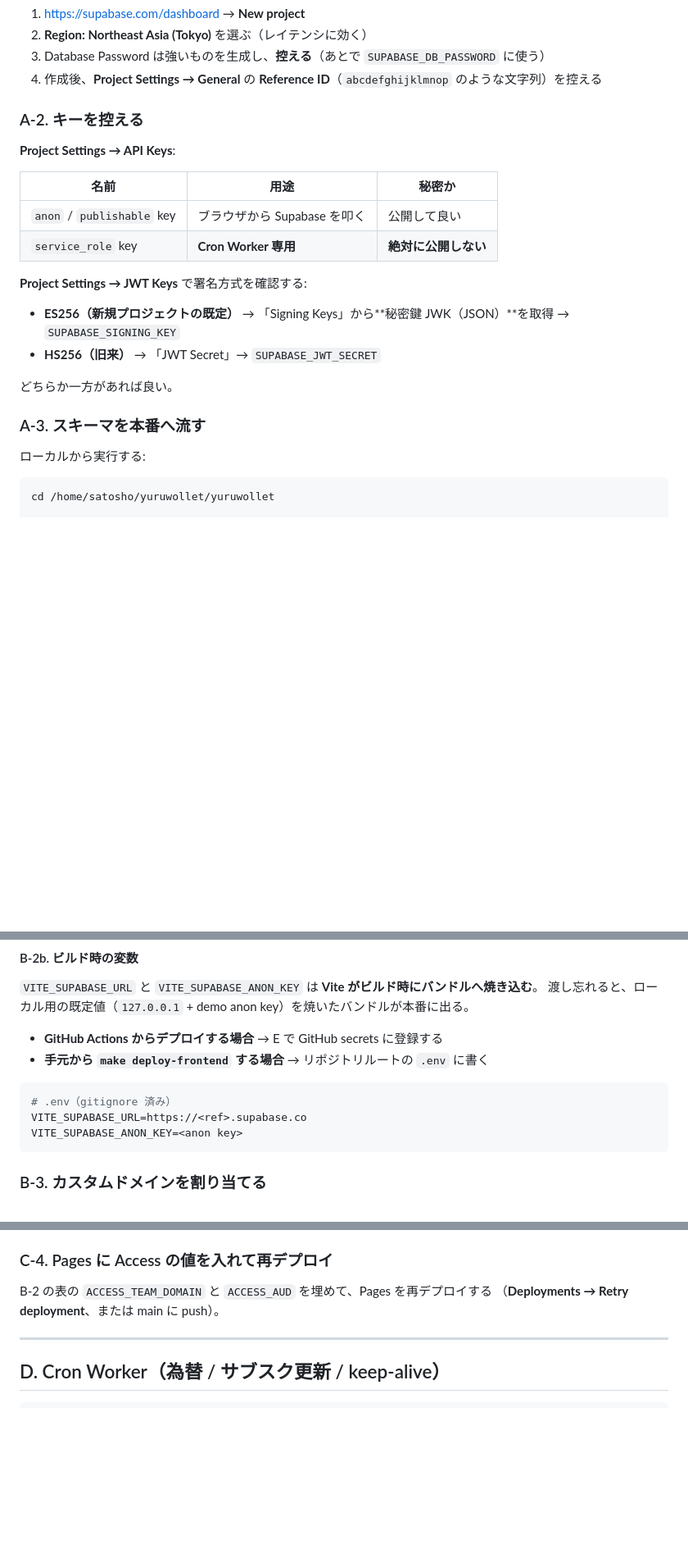
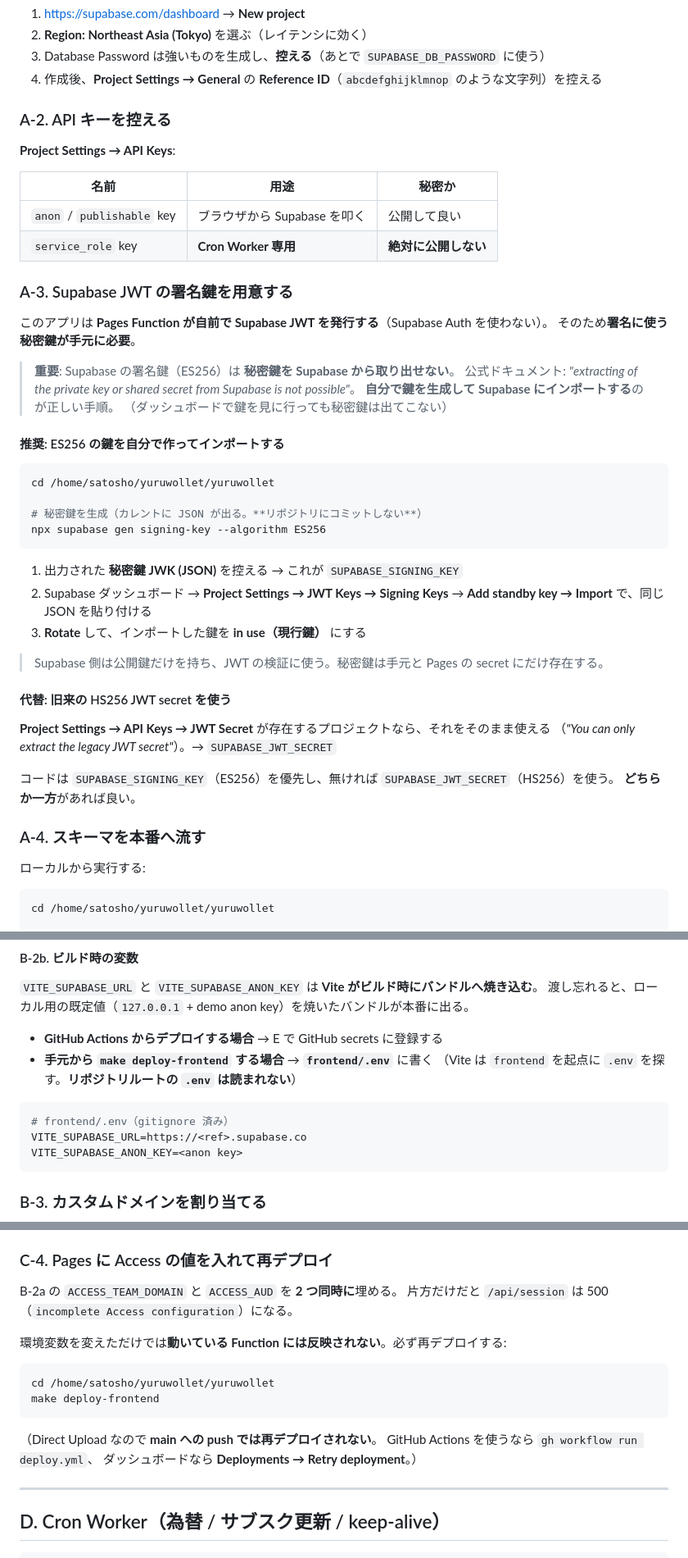
Before and after one commit to shiyow5/yuruwollet, a Markdown page: docs/DEPLOY.md, 3 parts joined by grey strips. Shown at 82% size. Rendered like a GitHub page; blank space fills up the shorter version.

Commit message:
docs: 署名鍵は Supabase から取り出せない（自分で生成してインポートする）ほか
Codex レビュー(2巡目)の P1 1件 + P2 2件。すべて手順書の誤り。

- **[P1] ES256 の秘密鍵は Supabase から取り出せない**: 手順書は「Signing Keys から
  秘密鍵 JWK を取得」と書いていたが、公式ドキュメントは
  "extracting of the private key or shared secret from Supabase is not possible" と明記している。
  そのとおりにやると SUPABASE_SIGNING_KEY が手に入らず、/api/session は 500 のまま。
  正しくは **`supabase gen signing-key` で自分の鍵を生成し、ダッシュボードでインポートして
  rotate する**（Supabase 側は公開鍵だけを持つ）。旧来の HS256 JWT secret は取り出せるので、
  それが存在するプロジェクトなら代替として使える。

- **[P2] frontend/.env でないと Vite が読まない**: Vite は frontend を起点に .env を探す。
  リポジトリルートに置けと書いていたが読まれず、ローカル用の既定値が本番バンドルに焼かれる。

- **[P2] Direct Upload では main への push で再デプロイされない**: 環境変数を変えただけでは
  動いている Function に反映されないのに、「main に push」を再デプロイ手段として書いていた。
  make deploy-frontend / gh workflow run / Retry deployment を案内する。

````diff
--- a/docs/DEPLOY.md
+++ b/docs/DEPLOY.md
@@ -35,7 +35,7 @@ Browser ──▶ Cloudflare Pages（SPA + /api/session）
 3. Database Password は強いものを生成し、**控える**（あとで `SUPABASE_DB_PASSWORD` に使う）
 4. 作成後、**Project Settings → General** の **Reference ID**（`abcdefghijklmnop` のような文字列）を控える
 
-### A-2. キーを控える
+### A-2. API キーを控える
 
 **Project Settings → API Keys**:
 
@@ -44,14 +44,41 @@ Browser ──▶ Cloudflare Pages（SPA + /api/session）
 | `anon` / `publishable` key | ブラウザから Supabase を叩く | 公開して良い |
 | `service_role` key | **Cron Worker 専用** | **絶対に公開しない** |
 
-**Project Settings → JWT Keys** で署名方式を確認する:
+### A-3. Supabase JWT の署名鍵を用意する
 
-- **ES256（新規プロジェクトの既定）** → 「Signing Keys」から**秘密鍵 JWK（JSON）**を取得 → `SUPABASE_SIGNING_KEY`
-- **HS256（旧来）** → 「JWT Secret」→ `SUPABASE_JWT_SECRET`
+このアプリは **Pages Function が自前で Supabase JWT を発行する**（Supabase Auth を使わない）。
+そのため**署名に使う秘密鍵が手元に必要**。
 
-どちらか一方があれば良い。
+> **重要**: Supabase の署名鍵（ES256）は **秘密鍵を Supabase から取り出せない**。
+> 公式ドキュメント: *"extracting of the private key or shared secret from Supabase is not possible"*。
+> **自分で鍵を生成して Supabase にインポートする**のが正しい手順。
+> （ダッシュボードで鍵を見に行っても秘密鍵は出てこない）
 
-### A-3. スキーマを本番へ流す
+#### 推奨: ES256 の鍵を自分で作ってインポートする
+
+```bash
+cd /home/satosho/yuruwollet/yuruwollet
+
+# 秘密鍵を生成（カレントに JSON が出る。**リポジトリにコミットしない**）
+npx supabase gen signing-key --algorithm ES256
+```
+
+1. 出力された **秘密鍵 JWK (JSON)** を控える → これが `SUPABASE_SIGNING_KEY`
+2. Supabase ダッシュボード → **Project Settings → JWT Keys → Signing Keys**
+   → **Add standby key → Import** で、同じ JSON を貼り付ける
+3. **Rotate** して、インポートした鍵を **in use（現行鍵）** にする
+
+> Supabase 側は公開鍵だけを持ち、JWT の検証に使う。秘密鍵は手元と Pages の secret にだけ存在する。
+
+#### 代替: 旧来の HS256 JWT secret を使う
+
+**Project Settings → API Keys → JWT Secret** が存在するプロジェクトなら、それをそのまま使える
+（*"You can only extract the legacy JWT secret"*）。→ `SUPABASE_JWT_SECRET`
+
+コードは `SUPABASE_SIGNING_KEY`（ES256）を優先し、無ければ `SUPABASE_JWT_SECRET`（HS256）を使う。
+**どちらか一方**があれば良い。
+
+### A-4. スキーマを本番へ流す
 
 ローカルから実行する:
 
@@ -157,10 +184,11 @@ make deploy-frontend
 渡し忘れると、ローカル用の既定値（`127.0.0.1` + demo anon key）を焼いたバンドルが本番に出る。
 
 - **GitHub Actions からデプロイする場合** → E で GitHub secrets に登録する
-- **手元から `make deploy-frontend` する場合** → リポジトリルートの `.env` に書く
+- **手元から `make deploy-frontend` する場合** → **`frontend/.env`** に書く
+  （Vite は `frontend` を起点に `.env` を探す。**リポジトリルートの `.env` は読まれない**）
 
 ```bash
-# .env（gitignore 済み）
+# frontend/.env（gitignore 済み）
 VITE_SUPABASE_URL=https://<ref>.supabase.co
 VITE_SUPABASE_ANON_KEY=<anon key>
 ```
@@ -212,8 +240,19 @@ DNS は同じ Cloudflare アカウントの `shiyow.dev` ゾーンに自動で
 
 ### C-4. Pages に Access の値を入れて再デプロイ
 
-B-2 の表の `ACCESS_TEAM_DOMAIN` と `ACCESS_AUD` を埋めて、Pages を再デプロイする
-（**Deployments → Retry deployment**、または main に push）。
+B-2a の `ACCESS_TEAM_DOMAIN` と `ACCESS_AUD` を **2 つ同時に**埋める。
+片方だけだと `/api/session` は 500（`incomplete Access configuration`）になる。
+
+環境変数を変えただけでは**動いている Function には反映されない**。必ず再デプロイする:
+
+```bash
+cd /home/satosho/yuruwollet/yuruwollet
+make deploy-frontend
+```
+
+（Direct Upload なので **main への push では再デプロイされない**。
+GitHub Actions を使うなら `gh workflow run deploy.yml`、
+ダッシュボードなら **Deployments → Retry deployment**。）
 
 ---
 
````
Also changed, not shown: other parts of docs/DEPLOY.md (+2 -2 lines).
